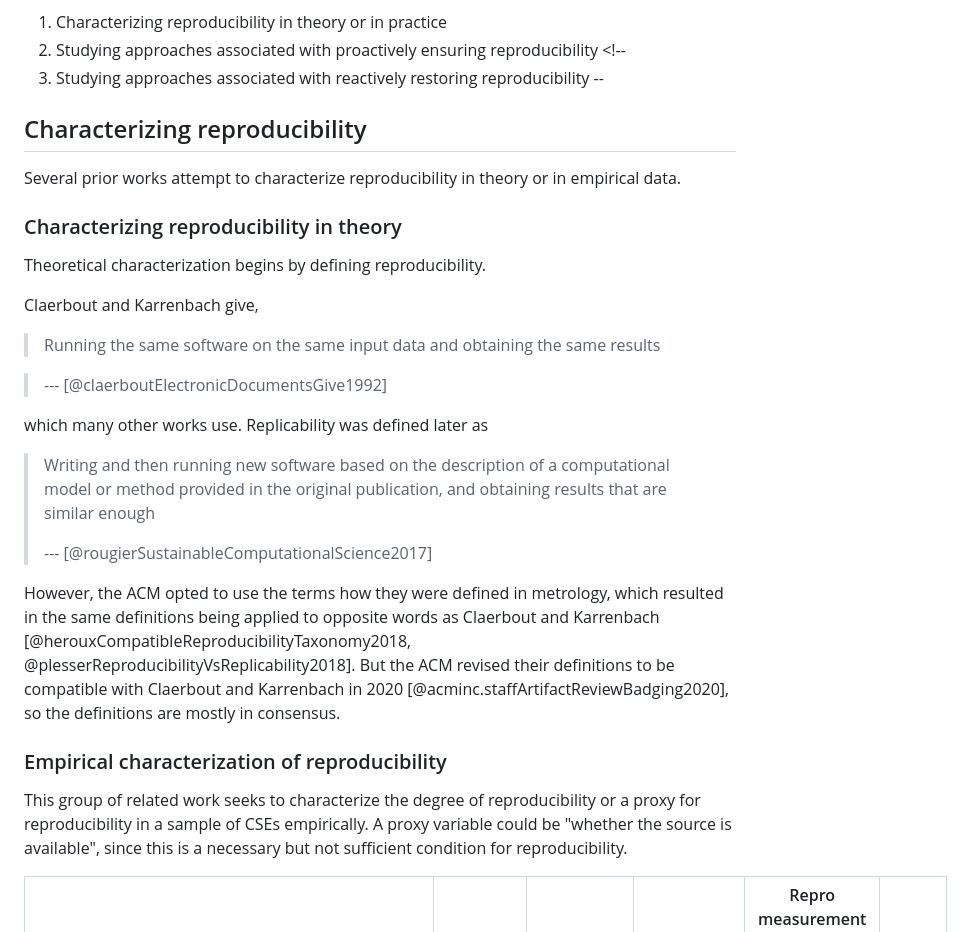
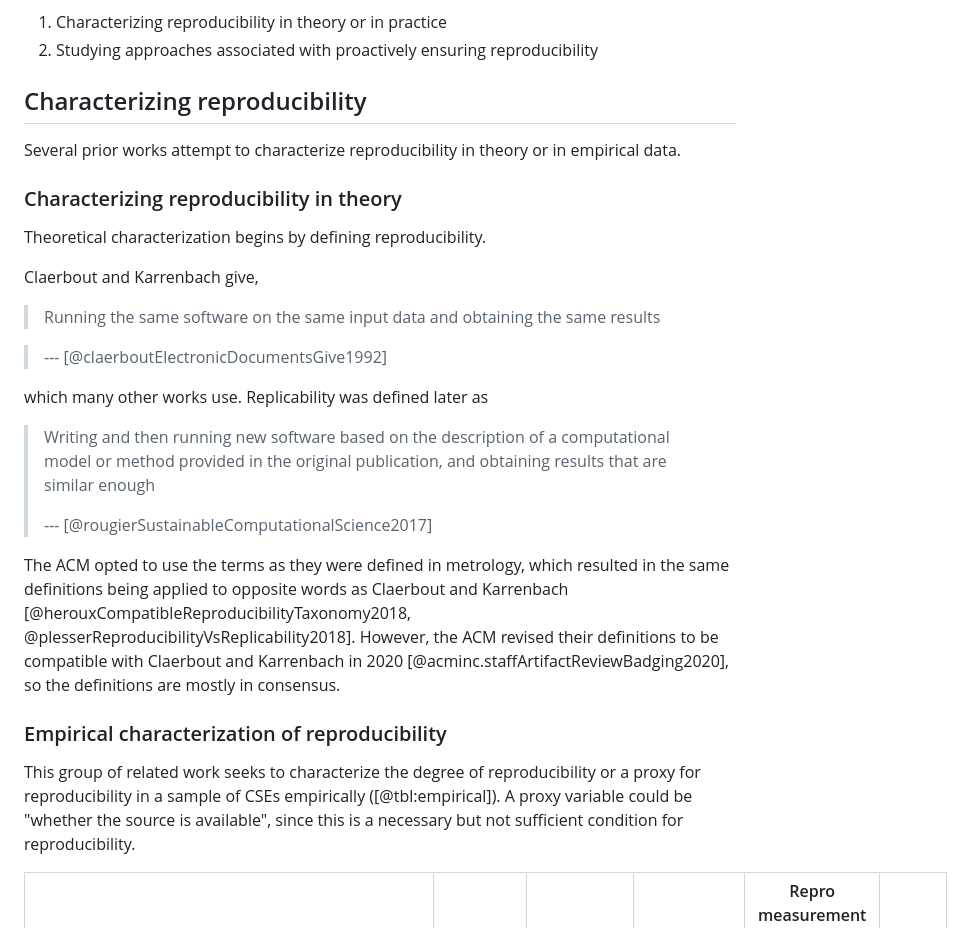
Before and after one commit to charmoniumQ/thesis, a Markdown page: prelim_text/README.md, the part around the change printed below. Drawn GitHub-style.

```diff
--- a/prelim_text/README.md
+++ b/prelim_text/README.md
@@ -159,7 +176,9 @@ Prior work can be divided into these categories, which we will investigate in tu
 
 1. Characterizing reproducibility in theory or in practice
-2. Studying approaches associated with proactively ensuring reproducibility <!--
-3. Studying approaches associated with reactively restoring reproducibility --
+2. Studying approaches associated with proactively ensuring reproducibility
+<!--
+3. Studying approaches associated with reactively restoring reproducibility
+-->
 
 <!-- TODO:
 Overall, we encourage "defense-in-depth" approach that addresses reproducibility from multiple angles.
@@ -169,7 +188,7 @@ Synergies exist between multiple approaches.
 Metastudies?
 
 Reproducibility, Replicability, and Repeatability: A rvey of reproducible research with a focus on high performance computing by Antunes and Hill https://arxiv.org/abs/2402.07530
-\--->
+--->
 
 ## Characterizing reproducibility
 
@@ -183,17 +202,17 @@ Claerbout and Karrenbach give,
 
 > Running the same software on the same input data and obtaining the same results
 
-> \--- [@claerboutElectronicDocumentsGive1992]
+> --- [@claerboutElectronicDocumentsGive1992]
 
 which many other works use.
 Replicability was defined later as
 
 > Writing and then running new software based on the description of a computational model or method provided in the original publication, and obtaining results that are similar enough
 >
-> \--- [@rougierSustainableComputationalScience2017]
+> --- [@rougierSustainableComputationalScience2017]
 
-However, the ACM opted to use the terms how they were defined in metrology, which resulted in the same definitions being applied to opposite words as Claerbout and Karrenbach [@herouxCompatibleReproducibilityTaxonomy2018, @plesserReproducibilityVsReplicability2018].
-But the ACM revised their definitions to be compatible with Claerbout and Karrenbach in 2020 [@acminc.staffArtifactReviewBadging2020], so the definitions are mostly in consensus.
+The ACM opted to use the terms as they were defined in metrology, which resulted in the same definitions being applied to opposite words as Claerbout and Karrenbach [@herouxCompatibleReproducibilityTaxonomy2018, @plesserReproducibilityVsReplicability2018].
+However, the ACM revised their definitions to be compatible with Claerbout and Karrenbach in 2020 [@acminc.staffArtifactReviewBadging2020], so the definitions are mostly in consensus.
 
 <!-- TODO:
 Patil et al. clarify these definitions and model them mathematically in a (\\sigma)-algbera [@patilStatisticalDefinitionReproducibility2016].
@@ -201,7 +220,7 @@ Patil et al. clarify these definitions and model them mathematically in a (\\sig
 
 ### Empirical characterization of reproducibility
 
-This group of related work seeks to characterize the degree of reproducibility or a proxy for reproducibility in a sample of CSEs empirically.
+This group of related work seeks to characterize the degree of reproducibility or a proxy for reproducibility in a sample of CSEs empirically ([@tbl:empirical]).
 A proxy variable could be "whether the source is available", since this is a necessary but not sufficient condition for reproducibility.
 
 | Publication                                   | N                | Subjects           | Population                     | Repro measurement assessed or proxy variable | Level        |
```
Also changed, not shown: other parts of prelim_text/README.md (+133 -108 lines).
